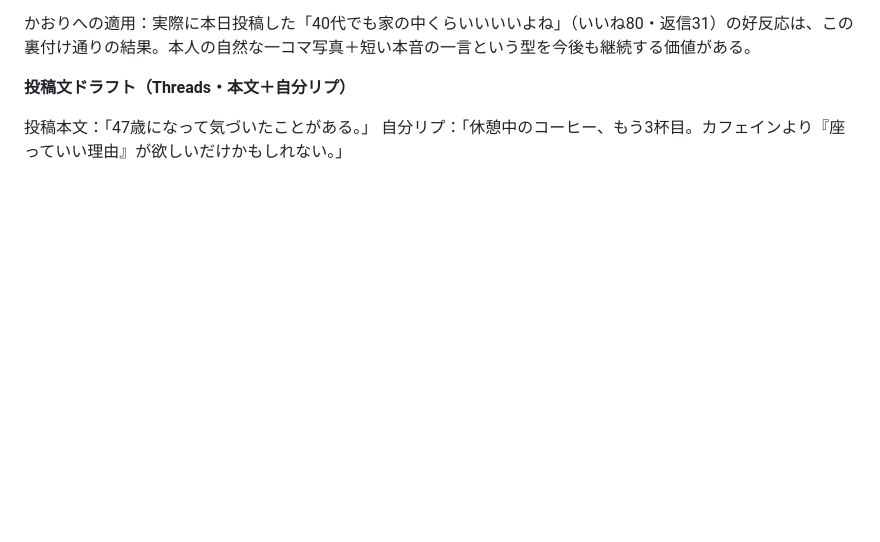
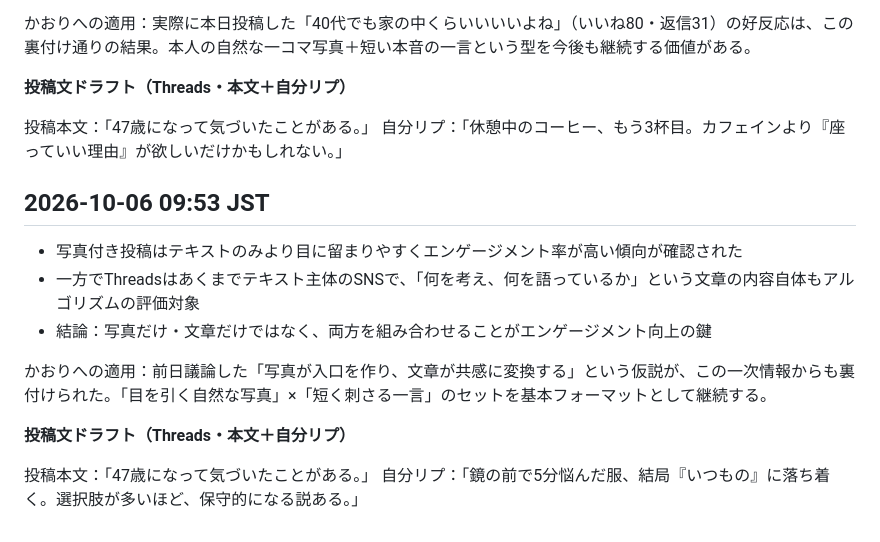
Before and after one commit to mao726/company, a Markdown page: docs/threads-humor-trends.md, the part around the change. Rendered like a GitHub page; blank space fills up the shorter version.

Commit message:
docs: 10/6 9時台のリサーチと投稿文ドラフトを記録
写真とテキストの組み合わせがエンゲージメントの鍵という
裏付けを記録。投稿文ドラフトも追加。

Co-Authored-By: Claude Sonnet 5 <noreply@anthropic.com>
Claude-Session: https://claude.ai/code/session_01MiYpvzAhHNjUCBXEyeJbqG

```diff
--- a/docs/threads-humor-trends.md
+++ b/docs/threads-humor-trends.md
@@ -148,3 +148,16 @@
 
 投稿本文：「47歳になって気づいたことがある。」
 自分リプ：「休憩中のコーヒー、もう3杯目。カフェインより『座っていい理由』が欲しいだけかもしれない。」
+
+## 2026-10-06 09:53 JST
+
+- 写真付き投稿はテキストのみより目に留まりやすくエンゲージメント率が高い傾向が確認された
+- 一方でThreadsはあくまでテキスト主体のSNSで、「何を考え、何を語っているか」という文章の内容自体もアルゴリズムの評価対象
+- 結論：写真だけ・文章だけではなく、両方を組み合わせることがエンゲージメント向上の鍵
+
+かおりへの適用：前日議論した「写真が入口を作り、文章が共感に変換する」という仮説が、この一次情報からも裏付けられた。「目を引く自然な写真」×「短く刺さる一言」のセットを基本フォーマットとして継続する。
+
+**投稿文ドラフト（Threads・本文＋自分リプ）**
+
+投稿本文：「47歳になって気づいたことがある。」
+自分リプ：「鏡の前で5分悩んだ服、結局『いつもの』に落ち着く。選択肢が多いほど、保守的になる説ある。」
```
